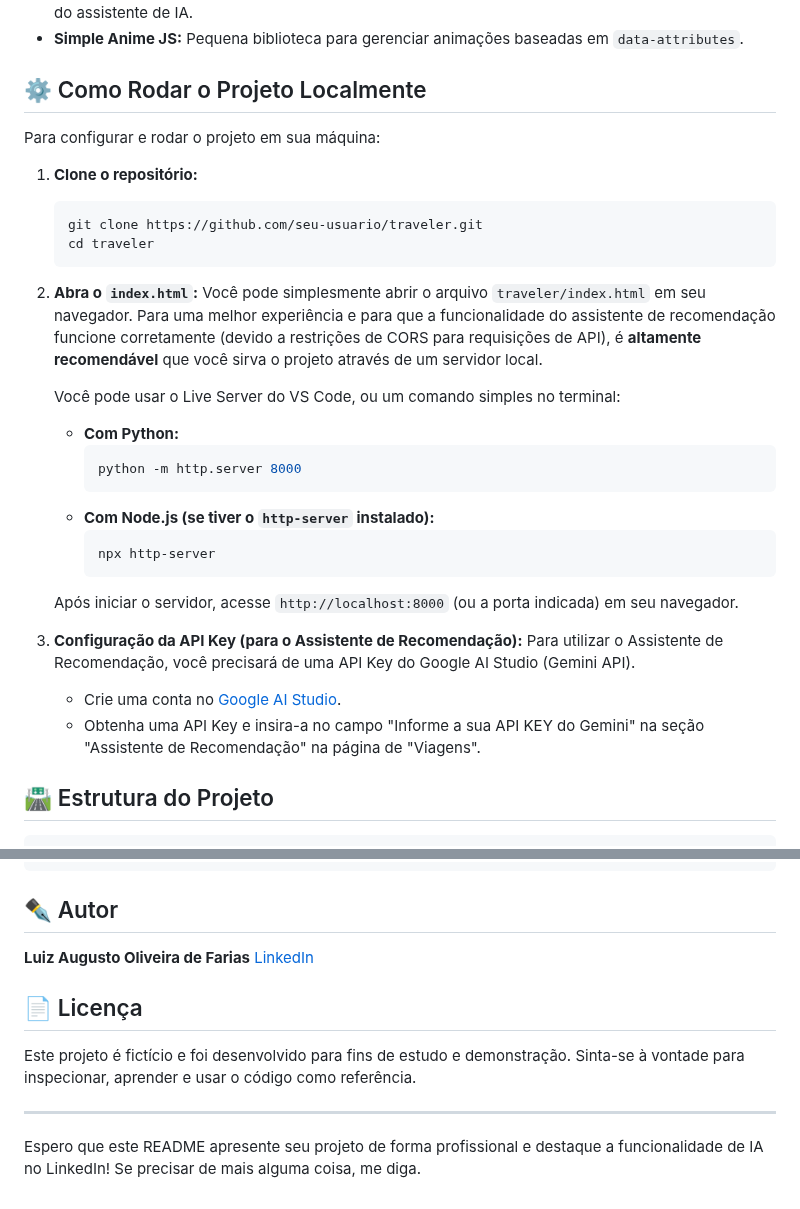
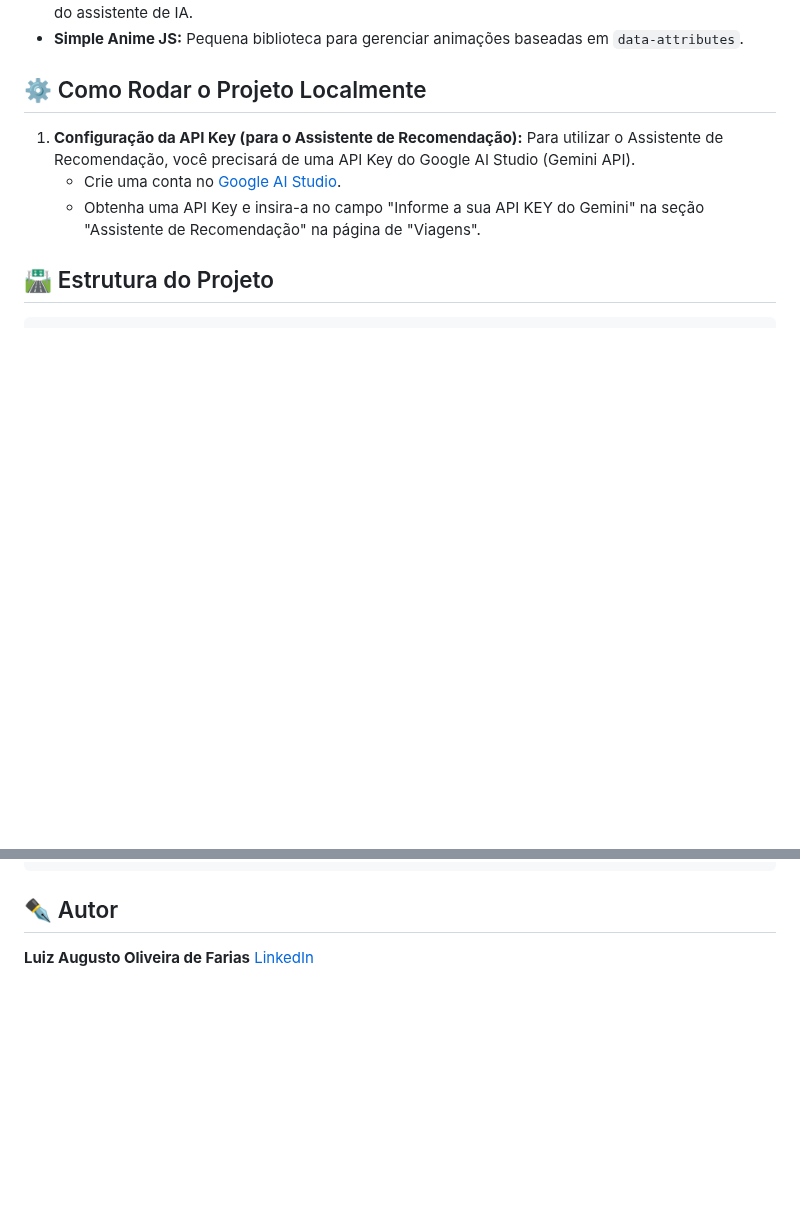
Before and after one commit to luizaugustoliveira/traveler, a Markdown page: README.md, 2 parts joined by grey strips. Rendered like a GitHub page; blank space fills up the shorter version.

````diff
--- a/README.md
+++ b/README.md
@@ -29,28 +25,7 @@ Este projeto visa demonstrar habilidades em desenvolvimento web front-end, inclu
 
 ## ⚙️ Como Rodar o Projeto Localmente
 
-Para configurar e rodar o projeto em sua máquina:
-
-1.  **Clone o repositório:**
-    ```bash
-    git clone https://github.com/seu-usuario/traveler.git
-    cd traveler
-    ```
-2.  **Abra o `index.html`:**
-    Você pode simplesmente abrir o arquivo `traveler/index.html` em seu navegador. Para uma melhor experiência e para que a funcionalidade do assistente de recomendação funcione corretamente (devido a restrições de CORS para requisições de API), é **altamente recomendável** que você sirva o projeto através de um servidor local.
-
-    Você pode usar o Live Server do VS Code, ou um comando simples no terminal:
-    *   **Com Python:**
-        ```bash
-        python -m http.server 8000
-        ```
-    *   **Com Node.js (se tiver o `http-server` instalado):**
-        ```bash
-        npx http-server
-        ```
-    Após iniciar o servidor, acesse `http://localhost:8000` (ou a porta indicada) em seu navegador.
-
-3.  **Configuração da API Key (para o Assistente de Recomendação):**
+1.  **Configuração da API Key (para o Assistente de Recomendação):**
     Para utilizar o Assistente de Recomendação, você precisará de uma API Key do Google AI Studio (Gemini API).
     *   Crie uma conta no [Google AI Studio](https://aistudio.google.com/).
     *   Obtenha uma API Key e insira-a no campo "Informe a sua API KEY do Gemini" na seção "Assistente de Recomendação" na página de "Viagens".
@@ -122,11 +97,3 @@ traveler/
 
 **Luiz Augusto Oliveira de Farias**
 [LinkedIn](https://www.linkedin.com/in/luiz-augusto-oliveira/)
-
-## 📄 Licença
-
-Este projeto é fictício e foi desenvolvido para fins de estudo e demonstração. Sinta-se à vontade para inspecionar, aprender e usar o código como referência.
-
----
-
-Espero que este README apresente seu projeto de forma profissional e destaque a funcionalidade de IA no LinkedIn! Se precisar de mais alguma coisa, me diga.
````
Also changed, not shown: other parts of README.md (+5 -9 lines).
